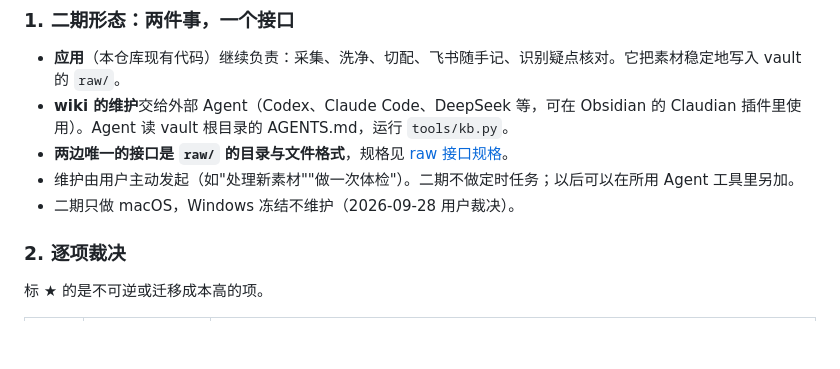
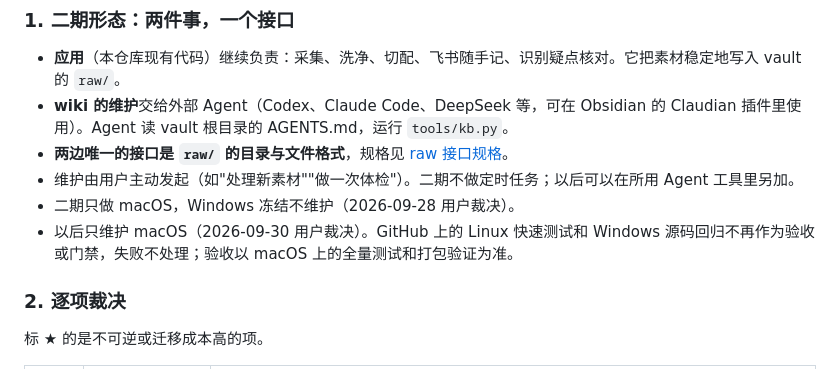
Before and after one commit to YYuCChen/Knowledge-Distillation, a Markdown page: docs/decisions/0004-phase2-alignment.md, the part around the change. Drawn GitHub-style; blank space fills up the shorter version.

```diff
--- a/docs/decisions/0004-phase2-alignment.md
+++ b/docs/decisions/0004-phase2-alignment.md
@@ -21,6 +21,7 @@
 - **两边唯一的接口是 `raw/` 的目录与文件格式**，规格见 [raw 接口规格](../engineering/raw-interface.md)。
 - 维护由用户主动发起（如"处理新素材""做一次体检"）。二期不做定时任务；以后可以在所用 Agent 工具里另加。
 - 二期只做 macOS，Windows 冻结不维护（2026-09-28 用户裁决）。
+- 以后只维护 macOS（2026-09-30 用户裁决）。GitHub 上的 Linux 快速测试和 Windows 源码回归不再作为验收或门禁，失败不处理；验收以 macOS 上的全量测试和打包验证为准。
 
 ### 2. 逐项裁决
 
```
Also changed, not shown: docs/roadmap/phase2-plan.md (+1 -1 lines), 1 other file.
